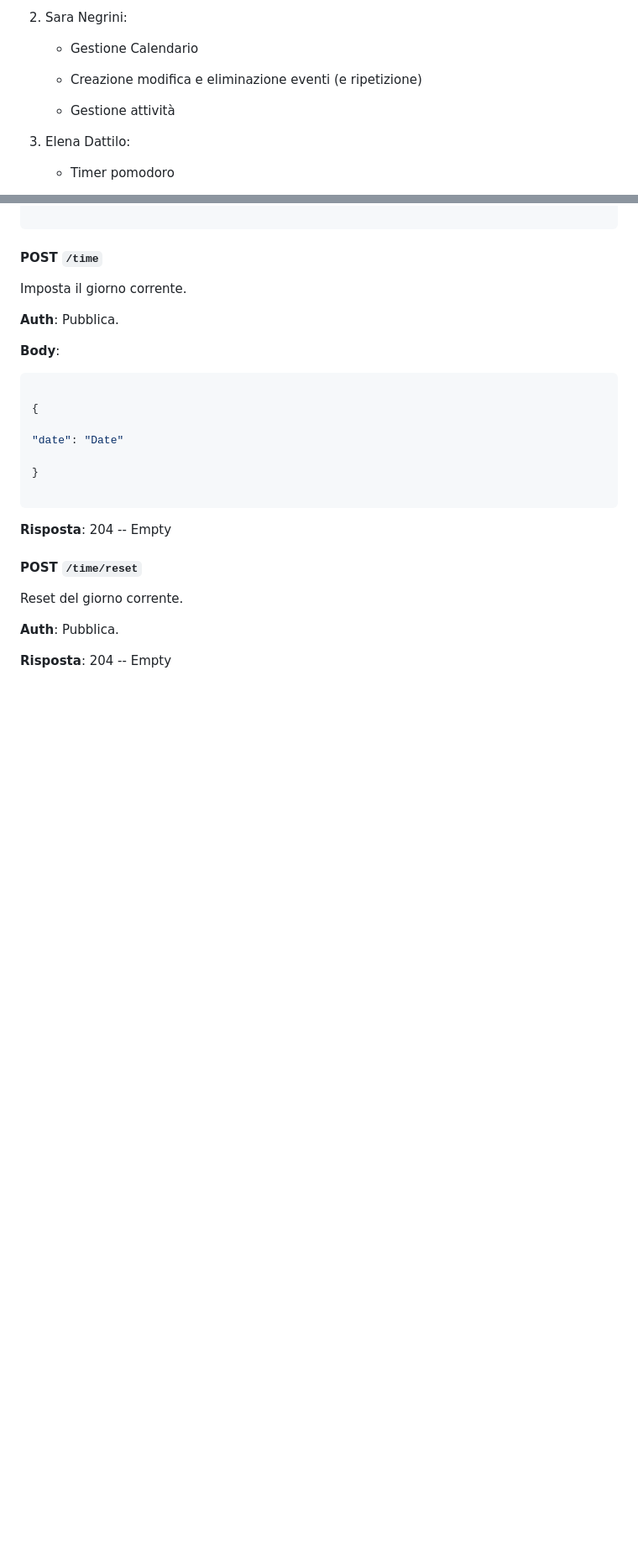
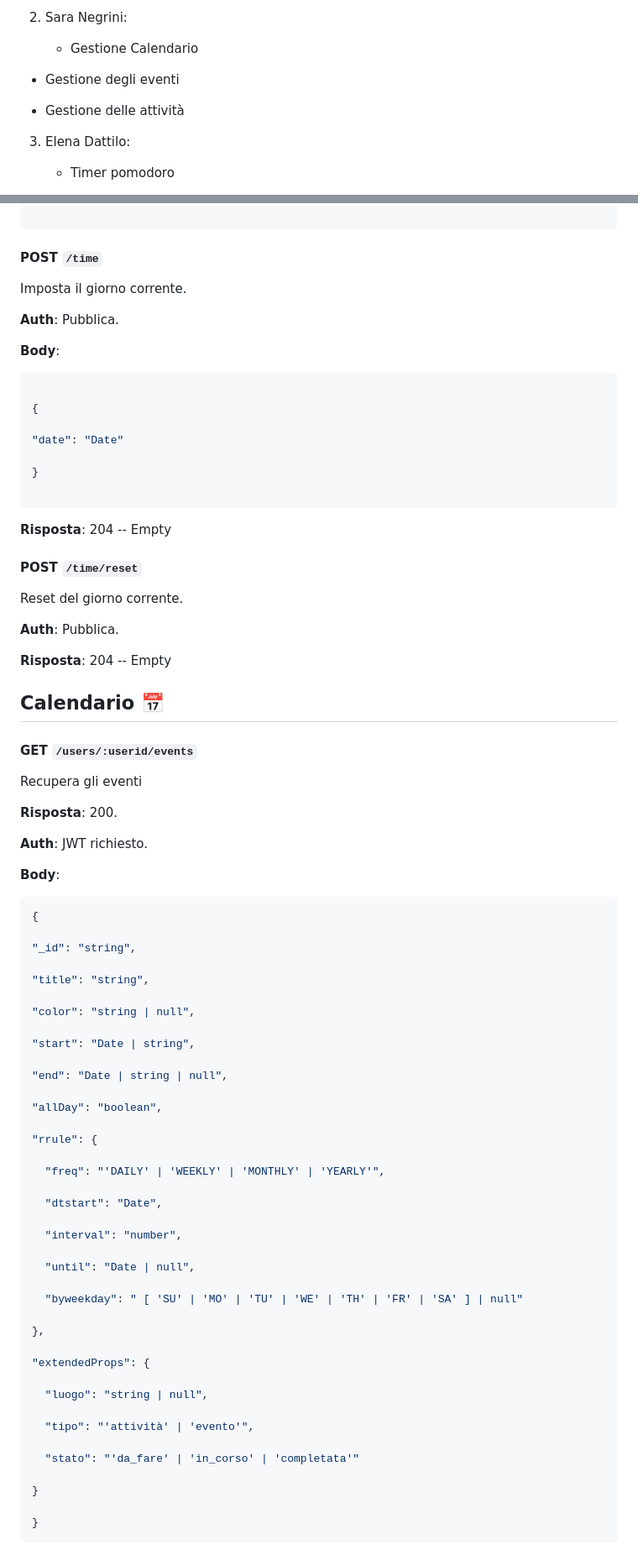
Before and after one commit to mattia33011/SELFIE-BE, a Markdown page: Docs.MD, 2 parts joined by grey strips. Shown: that part at 84% size. Rendered like a GitHub page; blank space fills up the shorter version.

````diff
--- a/Docs.MD
+++ b/Docs.MD
@@ -28,9 +28,10 @@
 
 	- Gestione Calendario
 
-	- Creazione modifica e eliminazione eventi (e ripetizione)
-
-	- Gestione attività
+  - Gestione degli eventi
+
+  - Gestione delle attività
+
 
 
 3. Elena Dattilo:
@@ -1036,3 +1099,64 @@ Reset del giorno corrente.
 **Risposta**: 204 -- Empty
 
 
+## Calendario 📅
+
+#### **GET `/users/:userid/events`**
+
+Recupera gli eventi
+
+
+
+
+**Risposta**: 200.
+
+
+
+**Auth**: JWT richiesto.
+
+
+**Body**:
+  ```json
+  {
+
+  "_id": "string",
+
+  "title": "string",
+
+  "color": "string | null",
+
+  "start": "Date | string",
+
+  "end": "Date | string | null",
+
+  "allDay": "boolean",
+
+  "rrule": {
+
+    "freq": "'DAILY' | 'WEEKLY' | 'MONTHLY' | 'YEARLY'",
+
+    "dtstart": "Date",
+
+    "interval": "number",
+
+    "until": "Date | null",
+
+    "byweekday": " [ 'SU' | 'MO' | 'TU' | 'WE' | 'TH' | 'FR' | 'SA' ] | null"
+
+  },
+
+  "extendedProps": {
+
+    "luogo": "string | null",
+
+    "tipo": "'attività' | 'evento'",
+
+    "stato": "'da_fare' | 'in_corso' | 'completata'"
+
+  }
+
+}
+  ```
+
+
+
````
Also changed, not shown: other parts of Docs.MD (+292 -3 lines).
